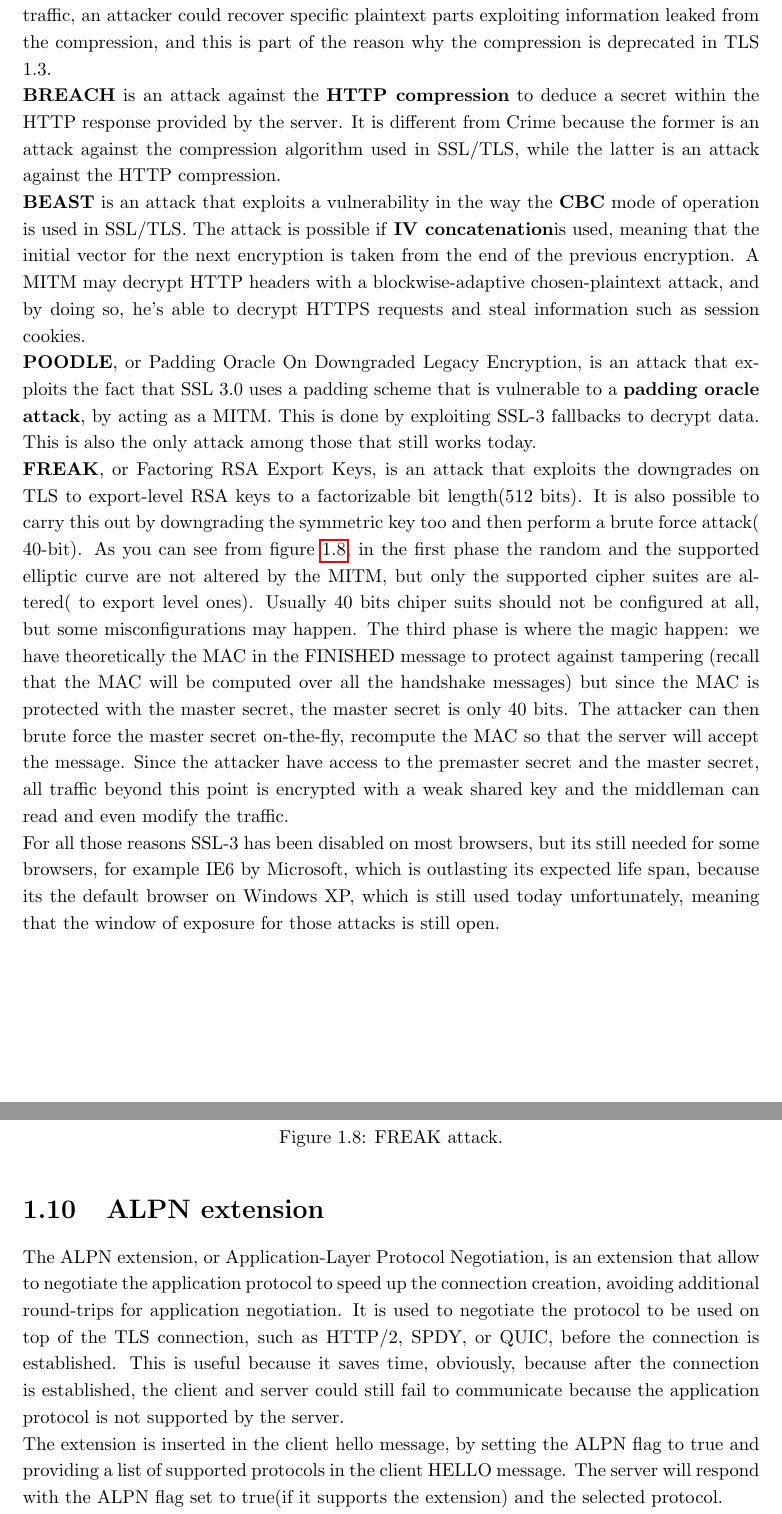
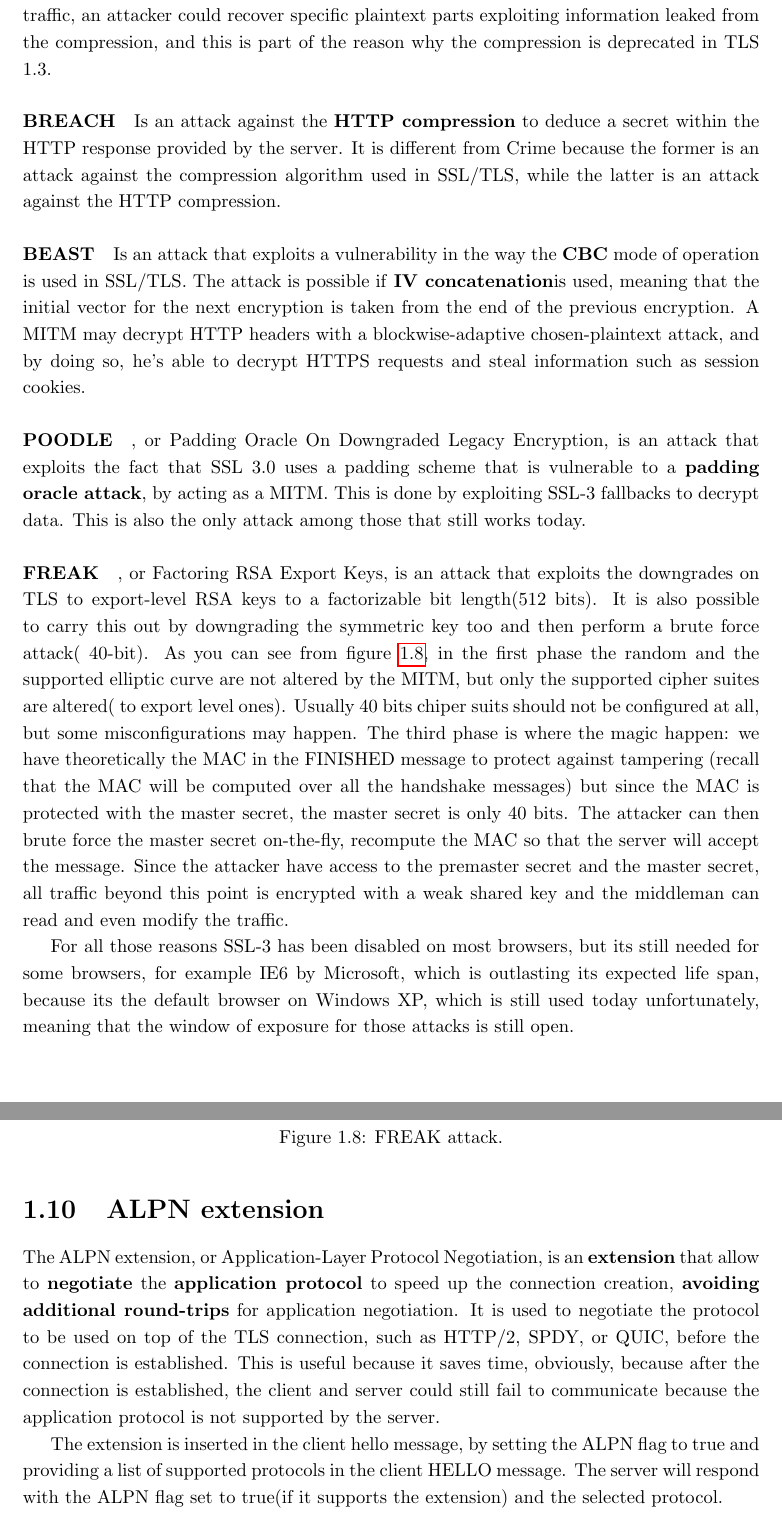
Before and after one commit to Sephrost/Advanced-ISS, a LaTeX thesis (main.tex, which reads chapters/tls.tex): two parts of pages 14 and 15 of 129, joined at a grey line, cut so that both start at the same text. Compiled offline with pdfLaTeX.

Commit message:
Minor fixes

```diff
--- a/chapters/tls.tex
+++ b/chapters/tls.tex
@@ -401,25 +401,26 @@ user requests, for example by using a form or choosing fraudulently an
 username that is displayed, and then measure the size of the encrypted
 traffic, an attacker could recover specific plaintext parts exploiting
 information leaked from the compression, and this is part of the
-reason why the compression is deprecated in TLS 1.3.\\
-\textbf{BREACH} is an attack against the \textbf{HTTP compression} to
-deduce a secret within the HTTP response provided by the server. It is
-different from Crime because the former is an attack against the
-compression algorithm used in SSL/TLS, while the latter is an attack
-against the HTTP compression.\\
-\textbf{BEAST} is an attack that exploits a vulnerability in the way
+reason why the compression is deprecated in TLS 1.3.
+\paragraph{BREACH}
+Is an attack against the \textbf{HTTP compression} to deduce a secret
+within the HTTP response provided by the server. It is different from
+Crime because the former is an attack against the compression
+algorithm used in SSL/TLS, while the latter is an attack against the
+HTTP compression.
+\paragraph{BEAST} Is an attack that exploits a vulnerability in the way
 the \textbf{CBC} mode of operation is used in SSL/TLS. The attack is
 possible if \textbf{IV concatenation}is used, meaning that the initial
 vector for the next encryption is taken from the end of the previous
 encryption. A MITM may decrypt HTTP headers with a blockwise-adaptive
 chosen-plaintext attack, and by doing so, he's able to decrypt HTTPS
-requests and steal information such as session cookies.\\
-\textbf{POODLE}, or Padding Oracle On Downgraded Legacy Encryption, is
-an attack that exploits the fact that SSL 3.0 uses a padding scheme
+requests and steal information such as session cookies.
+\paragraph{POODLE}, or Padding Oracle On Downgraded Legacy Encryption,
+is an attack that exploits the fact that SSL 3.0 uses a padding scheme
 that is vulnerable to a \textbf{padding oracle attack}, by acting as a
 MITM. This is done by exploiting SSL-3 fallbacks to decrypt data. This
-is also the only attack among those that still works today.\\
-\textbf{FREAK}, or Factoring RSA Export Keys, is an attack that
+is also the only attack among those that still works today.
+\paragraph{FREAK}, or Factoring RSA Export Keys, is an attack that
 exploits the downgrades on TLS to export-level RSA keys to a
 factorizable bit length(512 bits). It is also possible to carry this
 out by downgrading the symmetric key too and then perform a brute
@@ -437,7 +438,8 @@ then brute force the master secret on-the-fly, recompute the MAC so
 that the server will accept the message. Since the attacker have
 access to the premaster secret and the master secret, all traffic
 beyond this point is encrypted with a weak shared key and the
-middleman can read and even modify the traffic.\\
+middleman can read and even modify the traffic.
+
 For all those reasons SSL-3 has been disabled on most browsers, but
 its still needed for some browsers, for example IE6 by Microsoft,
 which is outlasting its expected life span, because its the default
@@ -453,14 +455,16 @@ meaning that the window of exposure for those attacks is still open.
 
 \section{ALPN extension}
 The ALPN extension, or Application-Layer Protocol Negotiation, is an
-extension that allow to negotiate the application protocol to speed up
-the connection creation, avoiding additional round-trips for
-application negotiation. It is used to negotiate the protocol to be
-used on top of the TLS connection, such as HTTP/2, SPDY, or QUIC,
-before the connection is established. This is useful because it saves
-time, obviously, because after the connection is established, the
-client and server could still fail to communicate because the
-application protocol is not supported by the server.\\
+\textbf{extension} that allow to \textbf{negotiate} the
+\textbf{application protocol} to speed up the connection creation,
+\textbf{avoiding additional round-trips} for application negotiation.
+It is used to negotiate the protocol to be used on top of the TLS
+connection, such as HTTP/2, SPDY, or QUIC, before the connection is
+established. This is useful because it saves time, obviously, because
+after the connection is established, the client and server could still
+fail to communicate because the application protocol is not supported
+by the server.
+
 The extension is inserted in the client hello message, by setting the
 ALPN flag to true and providing a list of supported protocols in the
 client HELLO message. The server will respond with the ALPN flag set
```
Also changed, not shown: chapters/tls.tex (39 more changed lines).
